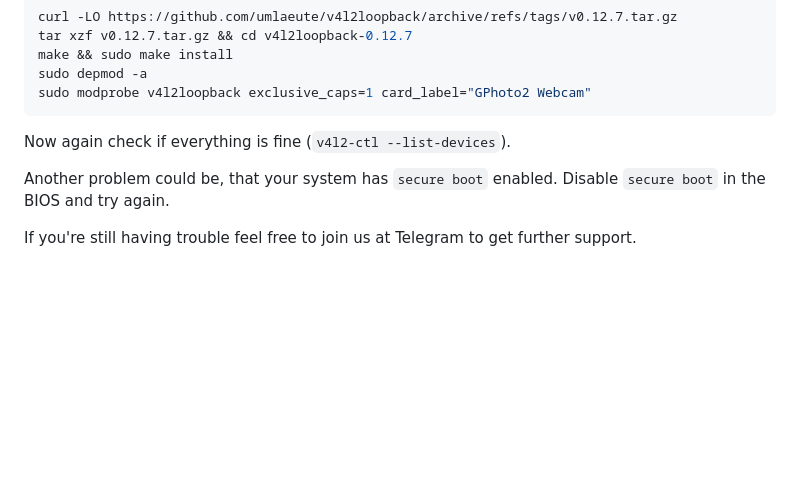
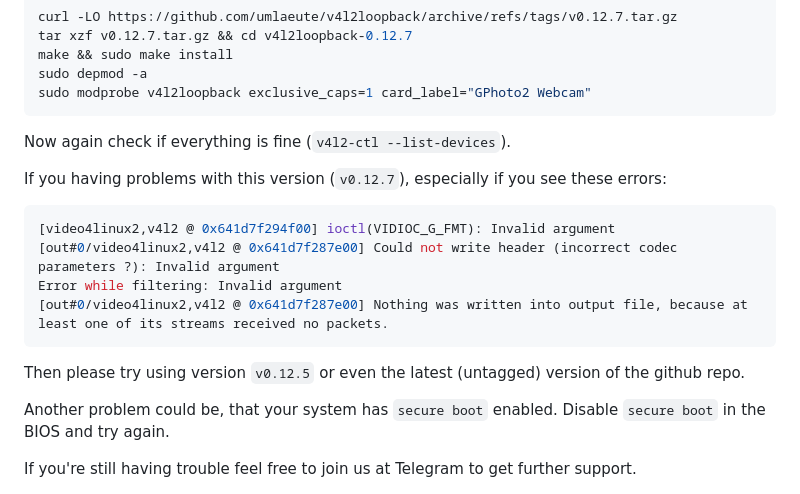
Before and after one commit to PhotoboothProject/photobooth, a Markdown page: docs/faq/index.md, the part around the change. Drawn GitHub-style; blank space fills up the shorter version.

Commit message:
doc: Add info about version 0.12.7
I was having problems with exact this version of v4l2loopback.
The solution was to downgrade to version 0.12.5. Using the latest version
of the repo should also work.

````diff
--- a/docs/faq/index.md
+++ b/docs/faq/index.md
@@ -741,6 +741,17 @@ sudo modprobe v4l2loopback exclusive_caps=1 card_label="GPhoto2 Webcam"
 
 Now again check if everything is fine (`v4l2-ctl --list-devices`).
 
+If you having problems with this version (`v0.12.7`), especially if you see these errors:
+
+```bash
+[video4linux2,v4l2 @ 0x641d7f294f00] ioctl(VIDIOC_G_FMT): Invalid argument
+[out#0/video4linux2,v4l2 @ 0x641d7f287e00] Could not write header (incorrect codec parameters ?): Invalid argument
+Error while filtering: Invalid argument
+[out#0/video4linux2,v4l2 @ 0x641d7f287e00] Nothing was written into output file, because at least one of its streams received no packets.
+```
+
+Then please try using version `v0.12.5` or even the latest (untagged) version of the github repo.
+
 Another problem could be, that your system has `secure boot` enabled.
 Disable `secure boot` in the BIOS and try again.
 
````
